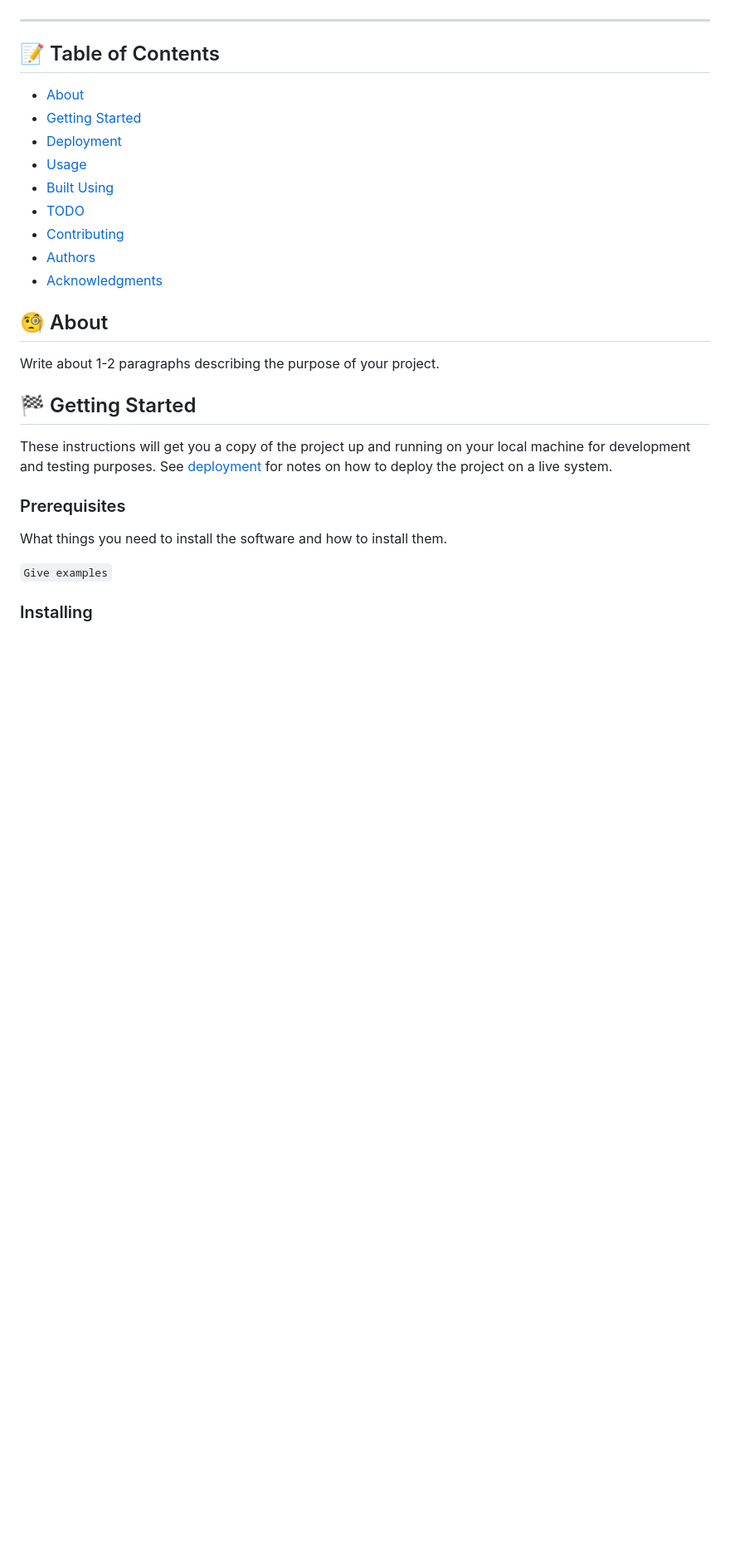
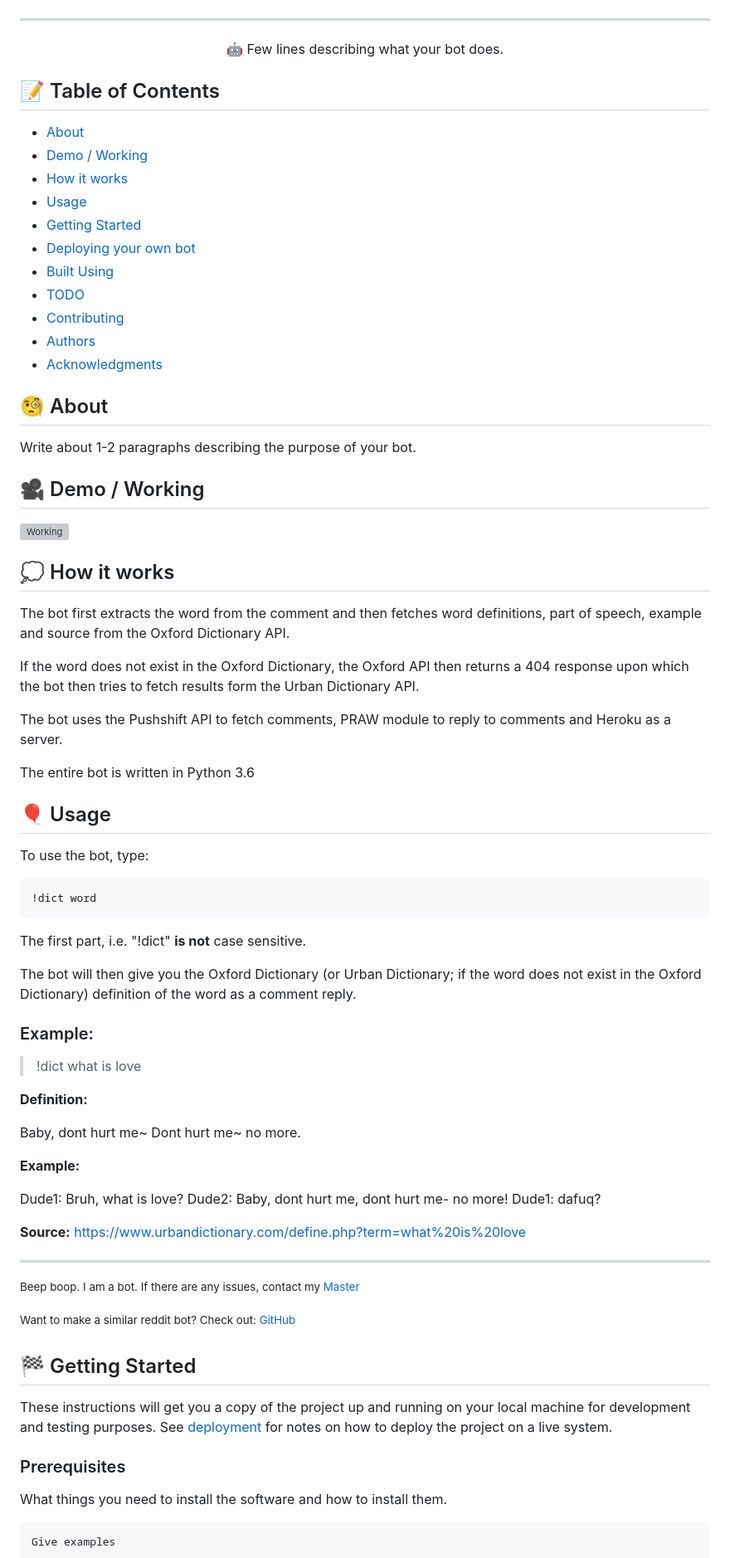
Before and after one commit to moaminrajabi/git5, a Markdown page: README.md, the part around one of its changes. Shown at 83% size. Rendered like a GitHub page; blank space fills up the shorter version; grey boxes are pictures that could not be loaded.

````diff
--- a/README.md
+++ b/README.md
@@ -14,18 +15,20 @@
 
-<!-- </div> -->
+</div>
 
 ---
 
-<!-- <p align="center"> Few lines describing your project.
+<p align="center"> 🤖 Few lines describing what your bot does.
     <br>
-</p> -->
+</p>
 
 ## 📝 Table of Contents
 
 - [About](#about)
+- [Demo / Working](#demo)
+- [How it works](#working)
+- [Usage](#usage)
 - [Getting Started](#getting_started)
-- [Deployment](#deployment)
-- [Usage](#usage)
+- [Deploying your own bot](#deployment)
 - [Built Using](#built_using)
 - [TODO](../TODO.md)
 - [Contributing](../CONTRIBUTING.md)
@@ -34,7 +37,56 @@
 
 ## 🧐 About <a name = "about"></a>
 
-Write about 1-2 paragraphs describing the purpose of your project.
+Write about 1-2 paragraphs describing the purpose of your bot.
+
+## 🎥 Demo / Working <a name = "demo"></a>
+
+![Working](https://media.giphy.com/media/20NLMBm0BkUOwNljwv/giphy.gif)
+
+## 💭 How it works <a name = "working"></a>
+
+The bot first extracts the word from the comment and then fetches word definitions, part of speech, example and source from the Oxford Dictionary API.
+
+If the word does not exist in the Oxford Dictionary, the Oxford API then returns a 404 response upon which the bot then tries to fetch results form the Urban Dictionary API.
+
+The bot uses the Pushshift API to fetch comments, PRAW module to reply to comments and Heroku as a server.
+
+The entire bot is written in Python 3.6
+
+## 🎈 Usage <a name = "usage"></a>
+
+To use the bot, type:
+
+```
+!dict word
+```
+
+The first part, i.e. "!dict" **is not** case sensitive.
+
+The bot will then give you the Oxford Dictionary (or Urban Dictionary; if the word does not exist in the Oxford Dictionary) definition of the word as a comment reply.
+
+### Example:
+
+> !dict what is love
+
+**Definition:**
+
+Baby, dont hurt me~
+Dont hurt me~ no more.
+
+**Example:**
+
+Dude1: Bruh, what is love?
+Dude2: Baby, dont hurt me, dont hurt me- no more!
+Dude1: dafuq?
+
+**Source:** https://www.urbandictionary.com/define.php?term=what%20is%20love
+
+---
+
+<sup>Beep boop. I am a bot. If there are any issues, contact my [Master](https://www.reddit.com/message/compose/?to=PositivePlayer1&subject=/u/Wordbook_Bot)</sup>
+
+<sup>Want to make a similar reddit bot? Check out: [GitHub](https://github.com/kylelobo/Reddit-Bot)</sup>
 
 ## 🏁 Getting Started <a name = "getting_started"></a>
 
@@ -44,5 +96,5 @@ These instructions will get you a copy of the project up and running on your loc
 
 What things you need to install the software and how to install them.
 
-``
+```
 Give examples
````
Also changed, not shown: other parts of README.md (+15 -38 lines).
